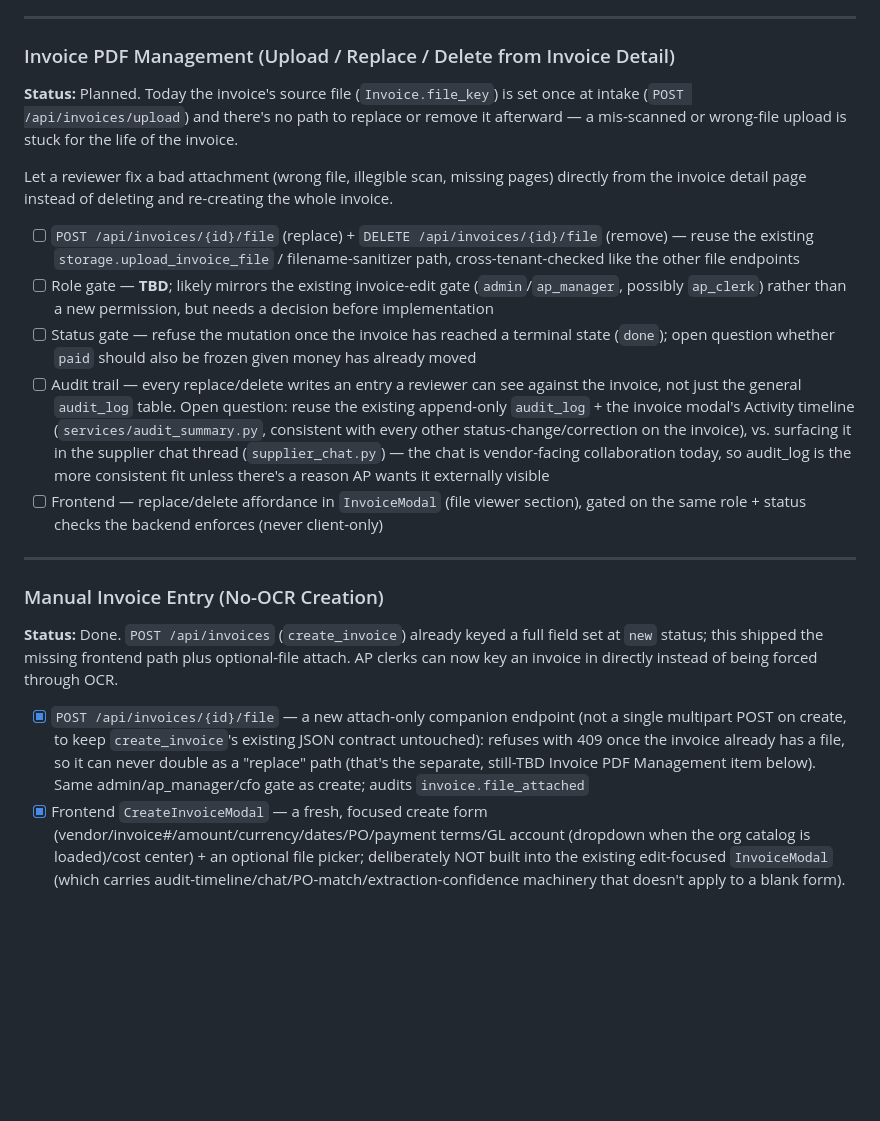
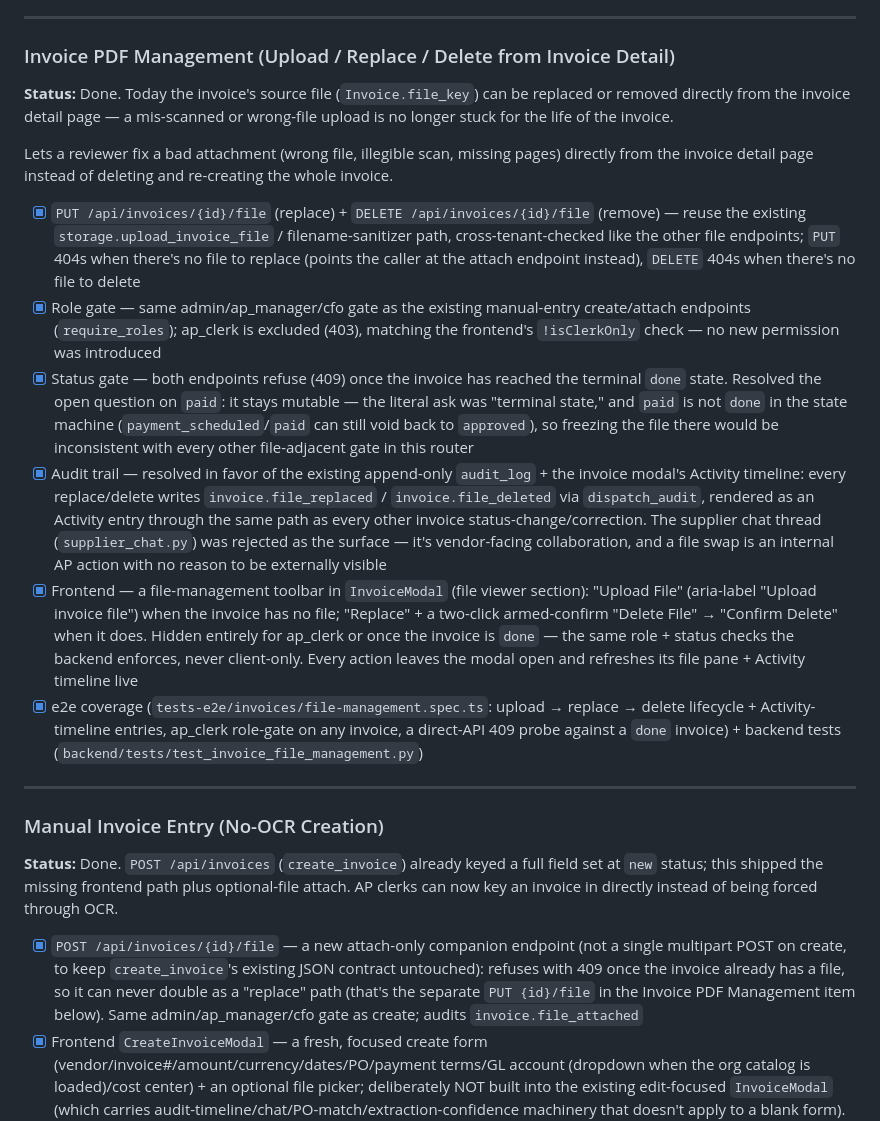
Before and after one commit to Absence0760/project-account-payables, a Markdown page: docs/roadmap.md, the part around the change. Rendered like a GitHub page; blank space fills up the shorter version.

```diff
--- a/docs/roadmap.md
+++ b/docs/roadmap.md
@@ -99,22 +99,23 @@ Predictable, fixed-cadence spend (rent, SaaS seats, utilities, insurance) should
 ---
 
 ### Invoice PDF Management (Upload / Replace / Delete from Invoice Detail)
-**Status:** Planned. Today the invoice's source file (`Invoice.file_key`) is set once at intake (`POST /api/invoices/upload`) and there's no path to replace or remove it afterward — a mis-scanned or wrong-file upload is stuck for the life of the invoice.
+**Status:** Done. Today the invoice's source file (`Invoice.file_key`) can be replaced or removed directly from the invoice detail page — a mis-scanned or wrong-file upload is no longer stuck for the life of the invoice.
 
-Let a reviewer fix a bad attachment (wrong file, illegible scan, missing pages) directly from the invoice detail page instead of deleting and re-creating the whole invoice.
+Lets a reviewer fix a bad attachment (wrong file, illegible scan, missing pages) directly from the invoice detail page instead of deleting and re-creating the whole invoice.
 
-- [ ] `POST /api/invoices/{id}/file` (replace) + `DELETE /api/invoices/{id}/file` (remove) — reuse the existing `storage.upload_invoice_file` / filename-sanitizer path, cross-tenant-checked like the other file endpoints
-- [ ] Role gate — **TBD**; likely mirrors the existing invoice-edit gate (`admin`/`ap_manager`, possibly `ap_clerk`) rather than a new permission, but needs a decision before implementation
-- [ ] Status gate — refuse the mutation once the invoice has reached a terminal state (`done`); open question whether `paid` should also be frozen given money has already moved
-- [ ] Audit trail — every replace/delete writes an entry a reviewer can see against the invoice, not just the general `audit_log` table. Open question: reuse the existing append-only `audit_log` + the invoice modal's Activity timeline (`services/audit_summary.py`, consistent with every other status-change/correction on the invoice), vs. surfacing it in the supplier chat thread (`supplier_chat.py`) — the chat is vendor-facing collaboration today, so audit_log is the more consistent fit unless there's a reason AP wants it externally visible
-- [ ] Frontend — replace/delete affordance in `InvoiceModal` (file viewer section), gated on the same role + status checks the backend enforces (never client-only)
+- [x] `PUT /api/invoices/{id}/file` (replace) + `DELETE /api/invoices/{id}/file` (remove) — reuse the existing `storage.upload_invoice_file` / filename-sanitizer path, cross-tenant-checked like the other file endpoints; `PUT` 404s when there's no file to replace (points the caller at the attach endpoint instead), `DELETE` 404s when there's no file to delete
+- [x] Role gate — same admin/ap_manager/cfo gate as the existing manual-entry create/attach endpoints (`require_roles`); ap_clerk is excluded (403), matching the frontend's `!isClerkOnly` check — no new permission was introduced
+- [x] Status gate — both endpoints refuse (409) once the invoice has reached the terminal `done` state. Resolved the open question on `paid`: it stays mutable — the literal ask was "terminal state," and `paid` is not `done` in the state machine (`payment_scheduled`/`paid` can still void back to `approved`), so freezing the file there would be inconsistent with every other file-adjacent gate in this router
+- [x] Audit trail — resolved in favor of the existing append-only `audit_log` + the invoice modal's Activity timeline: every replace/delete writes `invoice.file_replaced` / `invoice.file_deleted` via `dispatch_audit`, rendered as an Activity entry through the same path as every other invoice status-change/correction. The supplier chat thread (`supplier_chat.py`) was rejected as the surface — it's vendor-facing collaboration, and a file swap is an internal AP action with no reason to be externally visible
+- [x] Frontend — a file-management toolbar in `InvoiceModal` (file viewer section): "Upload File" (aria-label "Upload invoice file") when the invoice has no file; "Replace" + a two-click armed-confirm "Delete File" → "Confirm Delete" when it does. Hidden entirely for ap_clerk or once the invoice is `done` — the same role + status checks the backend enforces, never client-only. Every action leaves the modal open and refreshes its file pane + Activity timeline live
+- [x] e2e coverage (`tests-e2e/invoices/file-management.spec.ts`: upload → replace → delete lifecycle + Activity-timeline entries, ap_clerk role-gate on any invoice, a direct-API 409 probe against a `done` invoice) + backend tests (`backend/tests/test_invoice_file_management.py`)
 
 ---
 
 ### Manual Invoice Entry (No-OCR Creation)
 **Status:** Done. `POST /api/invoices` (`create_invoice`) already keyed a full field set at `new` status; this shipped the missing frontend path plus optional-file attach. AP clerks can now key an invoice in directly instead of being forced through OCR.
 
-- [x] `POST /api/invoices/{id}/file` — a new attach-only companion endpoint (not a single multipart POST on create, to keep `create_invoice`'s existing JSON contract untouched): refuses with 409 once the invoice already has a file, so it can never double as a "replace" path (that's the separate, still-TBD Invoice PDF Management item below). Same admin/ap_manager/cfo gate as create; audits `invoice.file_attached`
+- [x] `POST /api/invoices/{id}/file` — a new attach-only companion endpoint (not a single multipart POST on create, to keep `create_invoice`'s existing JSON contract untouched): refuses with 409 once the invoice already has a file, so it can never double as a "replace" path (that's the separate `PUT {id}/file` in the Invoice PDF Management item below). Same admin/ap_manager/cfo gate as create; audits `invoice.file_attached`
 - [x] Frontend `CreateInvoiceModal` — a fresh, focused create form (vendor/invoice#/amount/currency/dates/PO/payment terms/GL account (dropdown when the org catalog is loaded)/cost center) + an optional file picker; deliberately NOT built into the existing edit-focused `InvoiceModal` (which carries audit-timeline/chat/PO-match/extraction-confidence machinery that doesn't apply to a blank form). Reachable via "+ Create Invoice" on the `/invoices` toolbar, gated to admin/ap_manager/cfo (`auth.hasAnyRole`); the backend enforces regardless. A rejected file (bad type/oversized) surfaces its own toast without rolling back the already-created invoice
 - [x] Submits into `new` — no different treatment than an extracted invoice from that point on; goes through the same review/approval/PO-match pipeline
 - [x] `InvoiceExtractionResult` is simply absent for a manually-entered invoice — the invoice modal's summary/activity view degrades cleanly (verified manually: no extraction panel, no broken state)
```
Also changed, not shown: CLAUDE.md (+2 -1 lines), docs/known-issues.md (added, +135 -0 lines).
